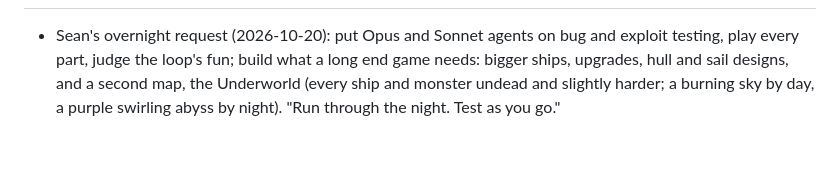
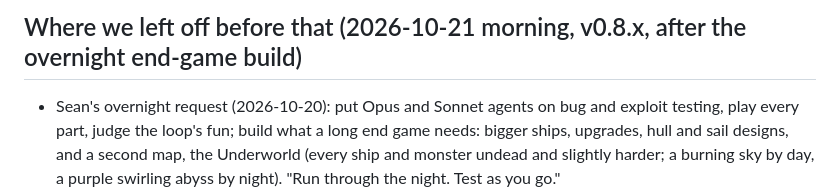
Before and after one commit to Devon-cadaver/pats-reign, a Markdown page: PROJECT-NOTES.md, the part around one of its changes. GitHub-like rendering; blank space fills up the shorter version.

Commit message:
Notes: where we left off at v1.1.2
Co-Authored-By: Claude Fable 5.1 <noreply@anthropic.com>

```diff
--- a/PROJECT-NOTES.md
+++ b/PROJECT-NOTES.md
@@ -53,3 +67,4 @@ disagree with this file, this file wins.
+## Where we left off before that (2026-10-21 morning, v0.8.x, after the overnight end-game build)
 - Sean's overnight request (2026-10-20): put Opus and Sonnet agents on bug and exploit testing, play every part, judge the
   loop's fun; build what a long end game needs: bigger ships, upgrades, hull and sail designs, and a second map, the
   Underworld (every ship and monster undead and slightly harder; a burning sky by day, a purple swirling abyss by night).
```
Also changed, not shown: other parts of PROJECT-NOTES.md (+15 -1 lines).
